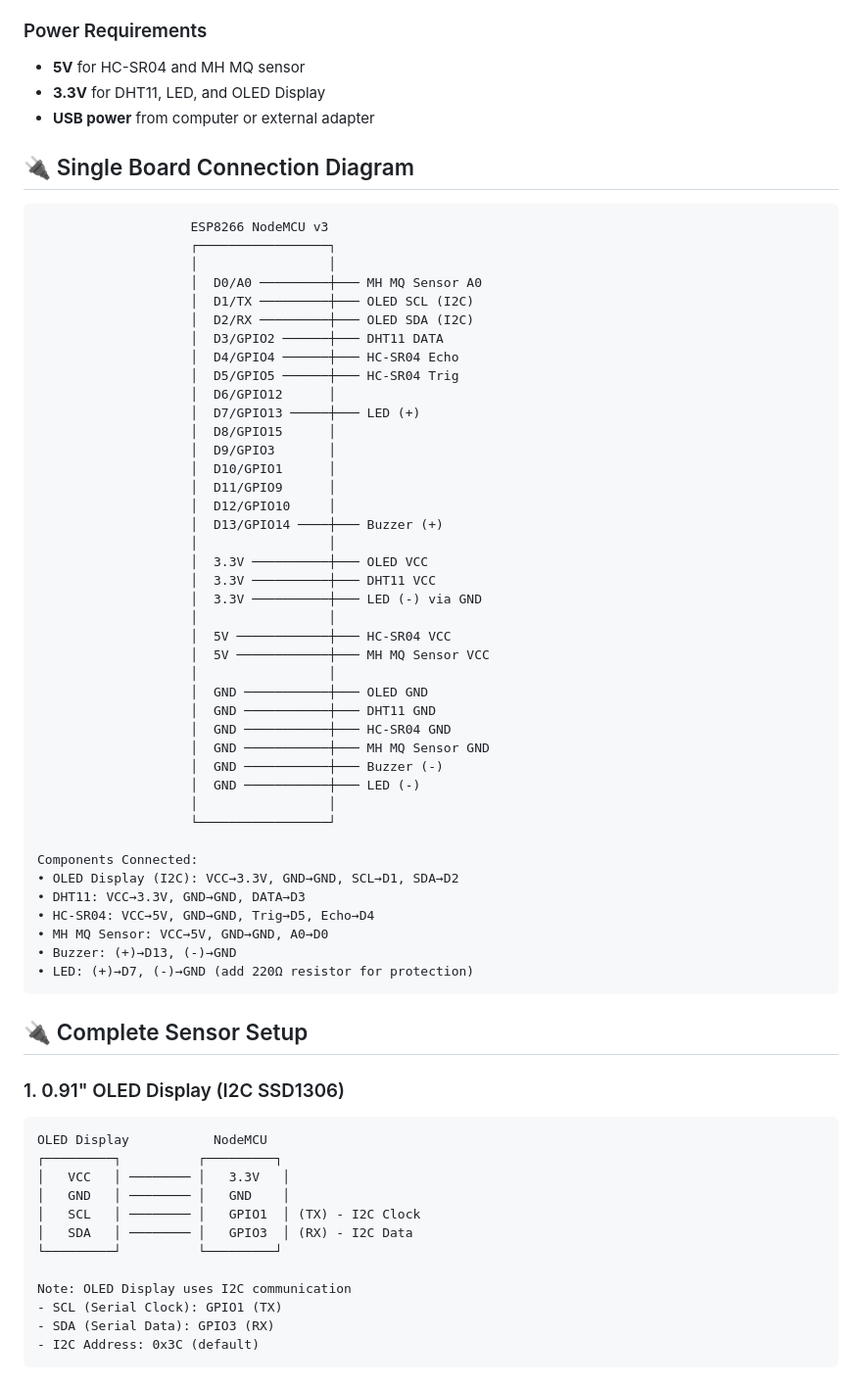
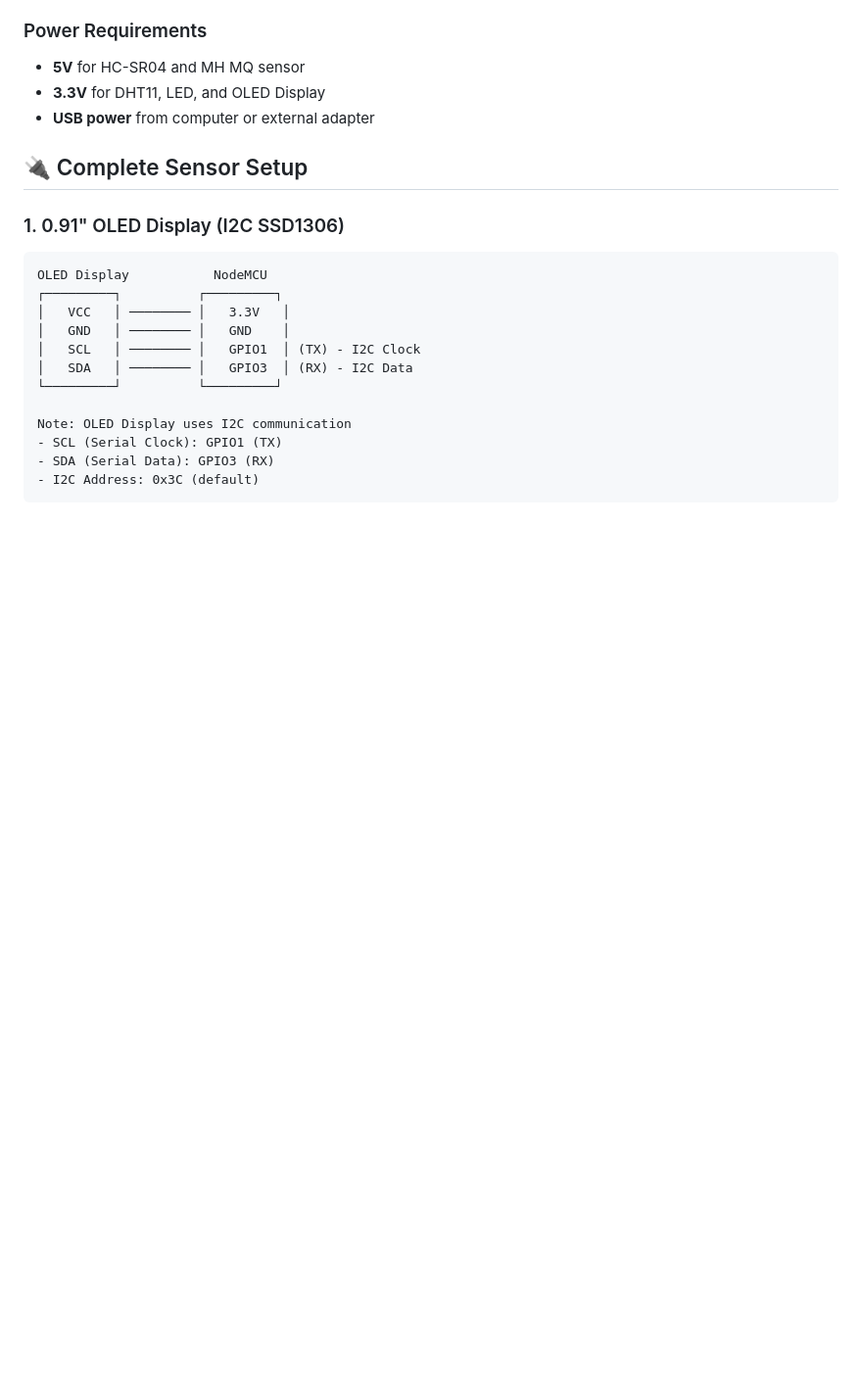
Before and after one commit to sudhi001/L_Spectra_Guardian, a Markdown page: README.md, the part around the change. Shown at 98% size. Rendered like a GitHub page; blank space fills up the shorter version.

Commit message:
Update README with additional improvements

````diff
--- a/README.md
+++ b/README.md
@@ -82,51 +82,6 @@ The L Spectra Guardian creates its own WiFi network for remote monitoring:
 - **3.3V** for DHT11, LED, and OLED Display
 - **USB power** from computer or external adapter
 
-## 🔌 Single Board Connection Diagram
-
-```
-                    ESP8266 NodeMCU v3
-                    ┌─────────────────┐
-                    │                 │
-                    │  D0/A0 ─────────┼─── MH MQ Sensor A0
-                    │  D1/TX ─────────┼─── OLED SCL (I2C)
-                    │  D2/RX ─────────┼─── OLED SDA (I2C)
-                    │  D3/GPIO2 ──────┼─── DHT11 DATA
-                    │  D4/GPIO4 ──────┼─── HC-SR04 Echo
-                    │  D5/GPIO5 ──────┼─── HC-SR04 Trig
-                    │  D6/GPIO12      │
-                    │  D7/GPIO13 ─────┼─── LED (+)
-                    │  D8/GPIO15      │
-                    │  D9/GPIO3       │
-                    │  D10/GPIO1      │
-                    │  D11/GPIO9      │
-                    │  D12/GPIO10     │
-                    │  D13/GPIO14 ────┼─── Buzzer (+)
-                    │                 │
-                    │  3.3V ──────────┼─── OLED VCC
-                    │  3.3V ──────────┼─── DHT11 VCC
-                    │  3.3V ──────────┼─── LED (-) via GND
-                    │                 │
-                    │  5V ────────────┼─── HC-SR04 VCC
-                    │  5V ────────────┼─── MH MQ Sensor VCC
-                    │                 │
-                    │  GND ───────────┼─── OLED GND
-                    │  GND ───────────┼─── DHT11 GND
-                    │  GND ───────────┼─── HC-SR04 GND
-                    │  GND ───────────┼─── MH MQ Sensor GND
-                    │  GND ───────────┼─── Buzzer (-)
-                    │  GND ───────────┼─── LED (-)
-                    │                 │
-                    └─────────────────┘
-
-Components Connected:
-• OLED Display (I2C): VCC→3.3V, GND→GND, SCL→D1, SDA→D2
-• DHT11: VCC→3.3V, GND→GND, DATA→D3
-• HC-SR04: VCC→5V, GND→GND, Trig→D5, Echo→D4
-• MH MQ Sensor: VCC→5V, GND→GND, A0→D0
-• Buzzer: (+)→D13, (-)→GND
-• LED: (+)→D7, (-)→GND (add 220Ω resistor for protection)
-```
 
 ## 🔌 Complete Sensor Setup
 
````
